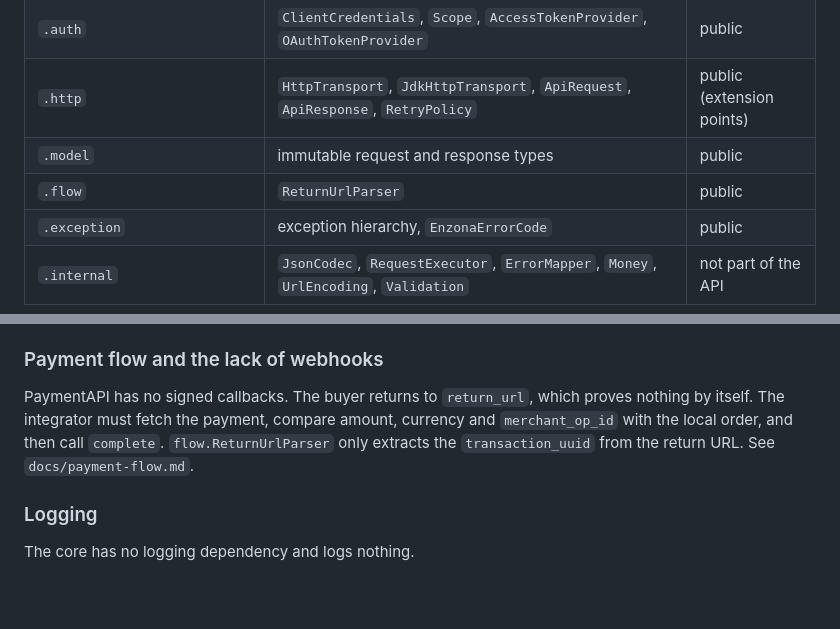
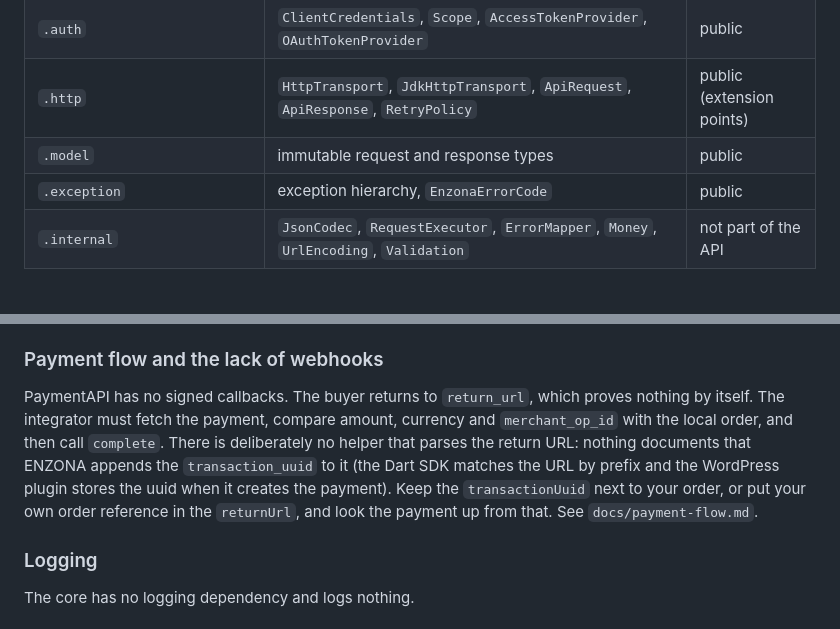
Before and after one commit to Alejo2075/enzona-sdk-java, a Markdown page: docs/architecture.md, 2 parts joined by grey strips. GitHub-like rendering; blank space fills up the shorter version.

```diff
--- a/docs/architecture.md
+++ b/docs/architecture.md
@@ -34,7 +34,6 @@ EnzonaClient ──┬── payments()  PaymentsApi (create, get, list, complet
 | `.auth` | `ClientCredentials`, `Scope`, `AccessTokenProvider`, `OAuthTokenProvider` | public |
 | `.http` | `HttpTransport`, `JdkHttpTransport`, `ApiRequest`, `ApiResponse`, `RetryPolicy` | public (extension points) |
 | `.model` | immutable request and response types | public |
-| `.flow` | `ReturnUrlParser` | public |
 | `.exception` | exception hierarchy, `EnzonaErrorCode` | public |
 | `.internal` | `JsonCodec`, `RequestExecutor`, `ErrorMapper`, `Money`, `UrlEncoding`, `Validation` | not part of the API |
 
@@ -98,7 +97,7 @@ Every operation is defined once and exposed twice: a blocking method (`create`)
 - The `href` values inside `links` are never called with the token. `confirm` is for the buyer's browser; `complete` and `cancel` are done through the SDK.
 
 ### Payment flow and the lack of webhooks
-PaymentAPI has no signed callbacks. The buyer returns to `return_url`, which proves nothing by itself. The integrator must fetch the payment, compare amount, currency and `merchant_op_id` with the local order, and then call `complete`. `flow.ReturnUrlParser` only extracts the `transaction_uuid` from the return URL. See `docs/payment-flow.md`.
+PaymentAPI has no signed callbacks. The buyer returns to `return_url`, which proves nothing by itself. The integrator must fetch the payment, compare amount, currency and `merchant_op_id` with the local order, and then call `complete`. There is deliberately no helper that parses the return URL: nothing documents that ENZONA appends the `transaction_uuid` to it (the Dart SDK matches the URL by prefix and the WordPress plugin stores the uuid when it creates the payment). Keep the `transactionUuid` next to your order, or put your own order reference in the `returnUrl`, and look the payment up from that. See `docs/payment-flow.md`.
 
 ### Logging
 The core has no logging dependency and logs nothing.
```
Also changed, not shown: CLAUDE.md (+2 -3 lines), PLAN.md (+4 -4 lines).
